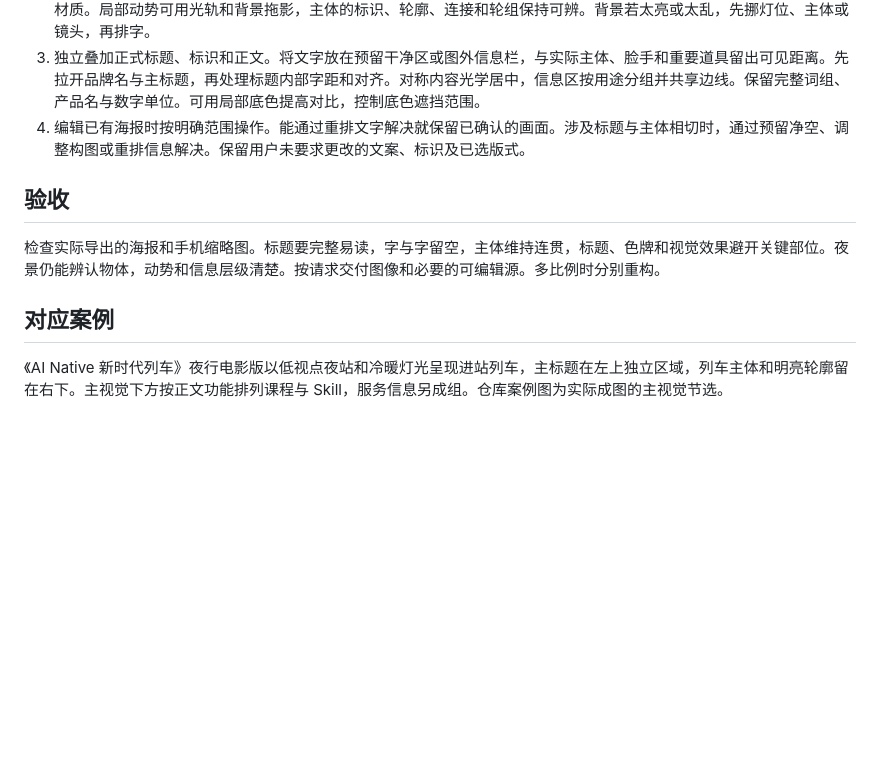
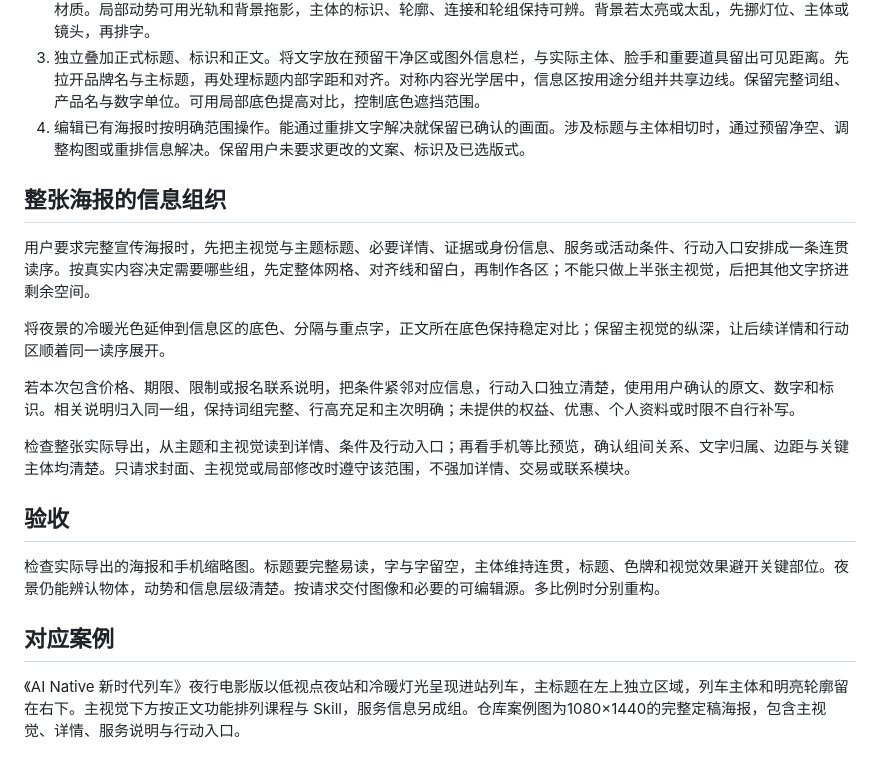
Before and after one commit to xupengli406-del/produce-night-cinema-poster, a Markdown page: SKILL.md, the part around the change. Rendered like a GitHub page; blank space fills up the shorter version.

```diff
--- a/SKILL.md
+++ b/SKILL.md
@@ -14,10 +14,20 @@ description: 制作或编辑夜行电影感宣传海报。适用于夜景进场
 3. 独立叠加正式标题、标识和正文。将文字放在预留干净区或图外信息栏，与实际主体、脸手和重要道具留出可见距离。先拉开品牌名与主标题，再处理标题内部字距和对齐。对称内容光学居中，信息区按用途分组并共享边线。保留完整词组、产品名与数字单位。可用局部底色提高对比，控制底色遮挡范围。
 4. 编辑已有海报时按明确范围操作。能通过重排文字解决就保留已确认的画面。涉及标题与主体相切时，通过预留净空、调整构图或重排信息解决。保留用户未要求更改的文案、标识及已选版式。
 
+## 整张海报的信息组织
+
+用户要求完整宣传海报时，先把主视觉与主题标题、必要详情、证据或身份信息、服务或活动条件、行动入口安排成一条连贯读序。按真实内容决定需要哪些组，先定整体网格、对齐线和留白，再制作各区；不能只做上半张主视觉，后把其他文字挤进剩余空间。
+
+将夜景的冷暖光色延伸到信息区的底色、分隔与重点字，正文所在底色保持稳定对比；保留主视觉的纵深，让后续详情和行动区顺着同一读序展开。
+
+若本次包含价格、期限、限制或报名联系说明，把条件紧邻对应信息，行动入口独立清楚，使用用户确认的原文、数字和标识。相关说明归入同一组，保持词组完整、行高充足和主次明确；未提供的权益、优惠、个人资料或时限不自行补写。
+
+检查整张实际导出，从主题和主视觉读到详情、条件及行动入口；再看手机等比预览，确认组间关系、文字归属、边距与关键主体均清楚。只请求封面、主视觉或局部修改时遵守该范围，不强加详情、交易或联系模块。
+
 ## 验收
 
 检查实际导出的海报和手机缩略图。标题要完整易读，字与字留空，主体维持连贯，标题、色牌和视觉效果避开关键部位。夜景仍能辨认物体，动势和信息层级清楚。按请求交付图像和必要的可编辑源。多比例时分别重构。
 
 ## 对应案例
 
-《AI Native 新时代列车》夜行电影版以低视点夜站和冷暖灯光呈现进站列车，主标题在左上独立区域，列车主体和明亮轮廓留在右下。主视觉下方按正文功能排列课程与 Skill，服务信息另成组。仓库案例图为实际成图的主视觉节选。
+《AI Native 新时代列车》夜行电影版以低视点夜站和冷暖灯光呈现进站列车，主标题在左上独立区域，列车主体和明亮轮廓留在右下。主视觉下方按正文功能排列课程与 Skill，服务信息另成组。仓库案例图为1080×1440的完整定稿海报，包含主视觉、详情、服务说明与行动入口。
```
Also changed, not shown: README.md (+5 -5 lines), examples/poster-hero.png (deleted), examples/poster.png (added).
